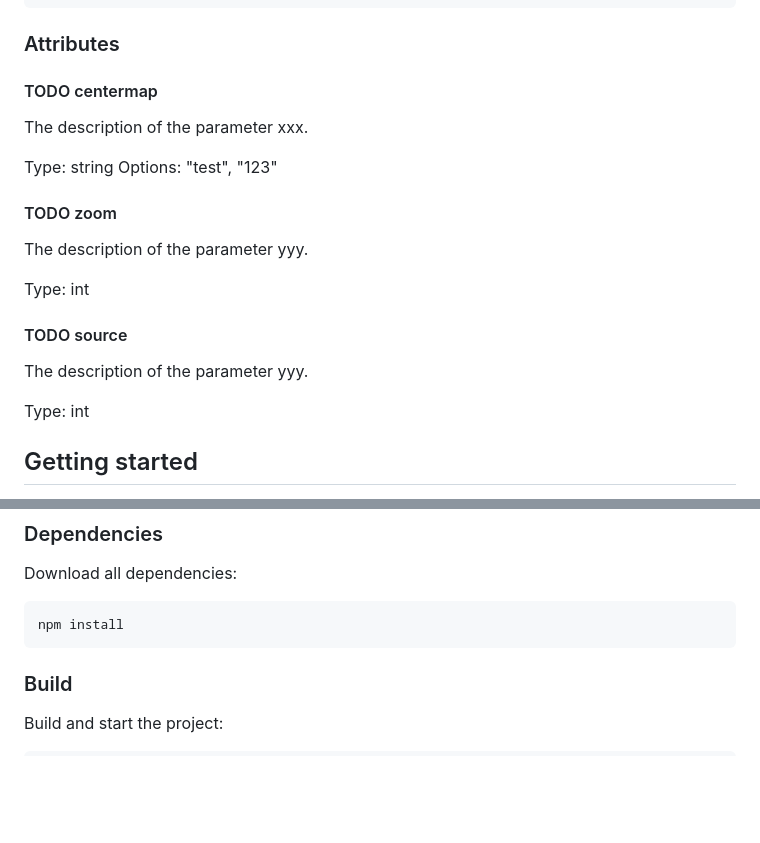
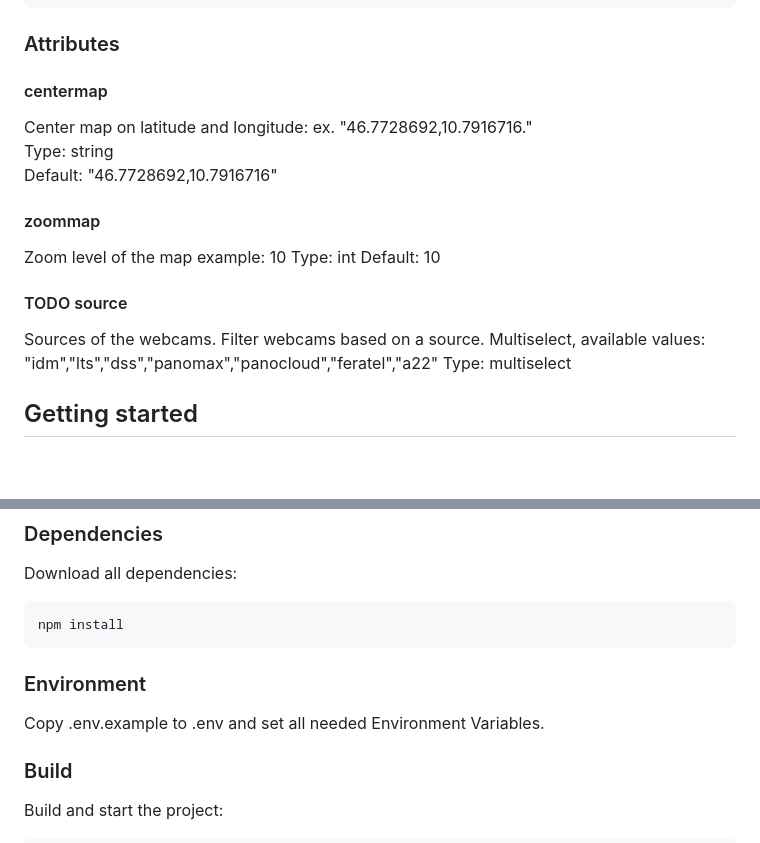
Before and after one commit to noi-techpark/webcomp-webcams, a Markdown page: README.md, 2 parts joined by grey strips. GitHub-like rendering; blank space fills up the shorter version.

````diff
--- a/README.md
+++ b/README.md
@@ -47,24 +47,22 @@ Include the webcomponent script file `dist/webcomp-webcams.min.js` in your HTML
 
 ### Attributes
 
-#### TODO centermap
+#### centermap
 
-The description of the parameter xxx.
+Center map on latitude and longitude: ex. "46.7728692,10.7916716."
+Type: string
+Default: "46.7728692,10.7916716"
 
-Type: string
-Options: "test", "123"
+#### zoommap
 
-#### TODO zoom
-
-The description of the parameter yyy.
-
+Zoom level of the map example: 10
 Type: int
+Default: 10
 
 #### TODO source
 
-The description of the parameter yyy.
-
-Type: int
+Sources of the webcams. Filter webcams based on a source. Multiselect, available values: "idm","lts","dss","panomax","panocloud","feratel","a22"
+Type: multiselect
 
 ## Getting started
 
@@ -101,6 +99,10 @@ Download all dependencies:
 ```bash
 npm install
 ```
+
+### Environment
+
+Copy .env.example to .env and set all needed Environment Variables.
 
 ### Build
 
````
